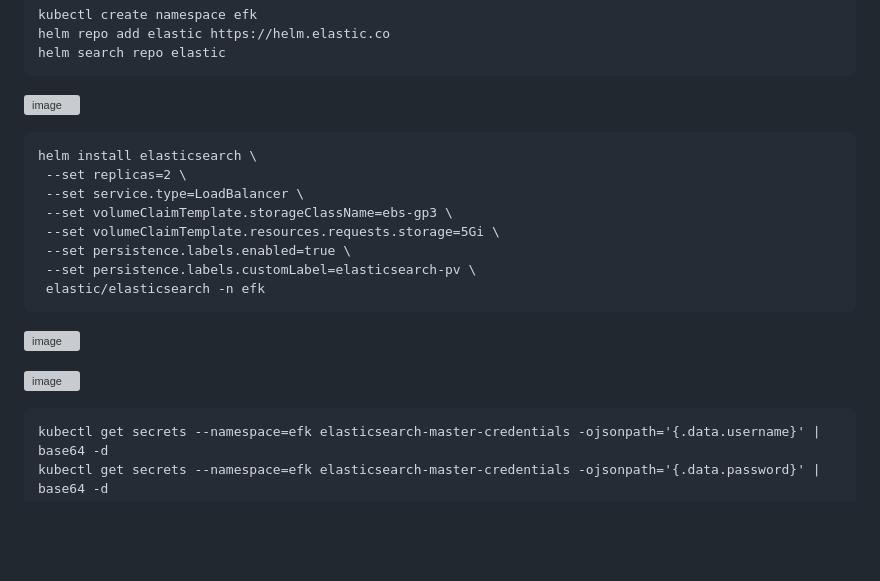
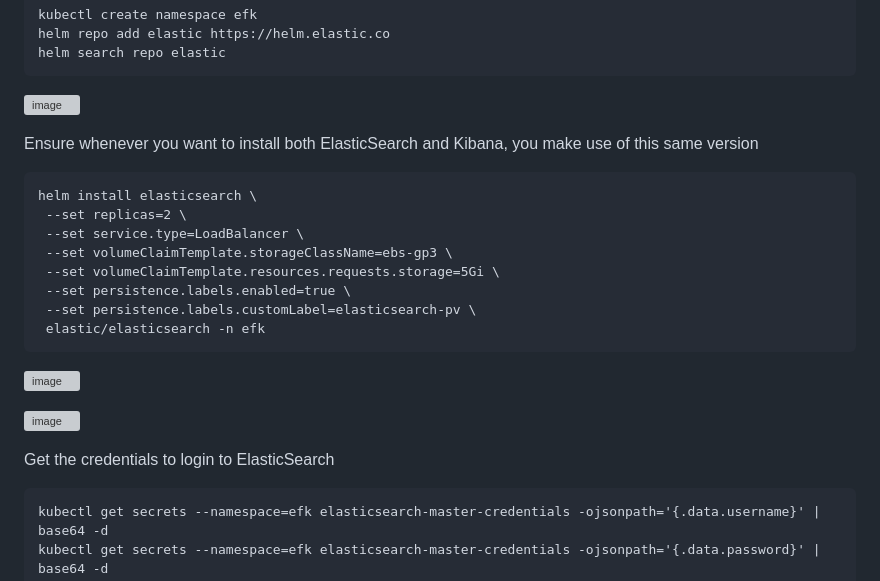
Before and after one commit to Taiwolawal/EFK-PROJECT, a Markdown page: README.md, the part around the change. Rendered like a GitHub page; blank space fills up the shorter version; grey boxes are pictures that could not be loaded.

````diff
--- a/README.md
+++ b/README.md
@@ -128,6 +128,8 @@ helm search repo elastic
 
 ![image](https://github.com/user-attachments/assets/cbd10d22-cdbc-48d4-ab8f-99ebc362e576)
 
+Ensure whenever you want to install both ElasticSearch and Kibana, you make use of this same version
+
 ```
 helm install elasticsearch \
  --set replicas=2 \
@@ -142,6 +144,8 @@ helm install elasticsearch \
 ![image](https://github.com/user-attachments/assets/9b8dabd3-130f-4809-9dfe-8716b508ac40)
 
 ![image](https://github.com/user-attachments/assets/6c23f4fe-ed07-4ba4-8269-29ecd119060d)
+
+Get the credentials to login to ElasticSearch
 
 ```
 kubectl get secrets --namespace=efk elasticsearch-master-credentials -ojsonpath='{.data.username}' | base64 -d
````
